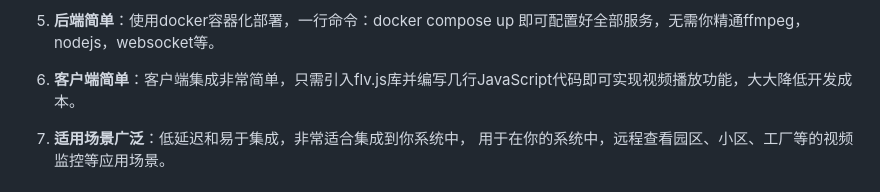
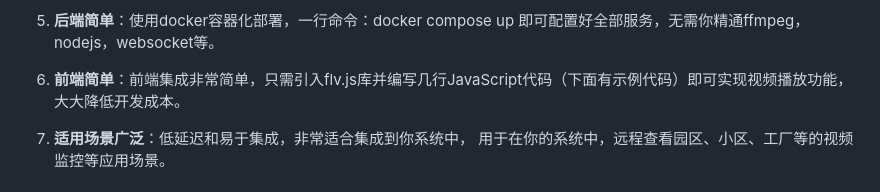
Before and after one commit to xfee/rtsp-to-flv-server, a Markdown page: README.md, the part around the change. GitHub-like rendering.

Commit message:
完善文档

```diff
--- a/README.md
+++ b/README.md
@@ -28,7 +28,7 @@
 
 5. **后端简单**：使用docker容器化部署，一行命令：docker compose up 即可配置好全部服务，无需你精通ffmpeg，nodejs，websocket等。
 
-6. **客户端简单**：客户端集成非常简单，只需引入flv.js库并编写几行JavaScript代码即可实现视频播放功能，大大降低开发成本。
+6. **前端简单**：前端集成非常简单，只需引入flv.js库并编写几行JavaScript代码（下面有示例代码）即可实现视频播放功能，大大降低开发成本。
 
 7. **适用场景广泛**：低延迟和易于集成，非常适合集成到你系统中， 用于在你的系统中，远程查看园区、小区、工厂等的视频监控等应用场景。
 
```
